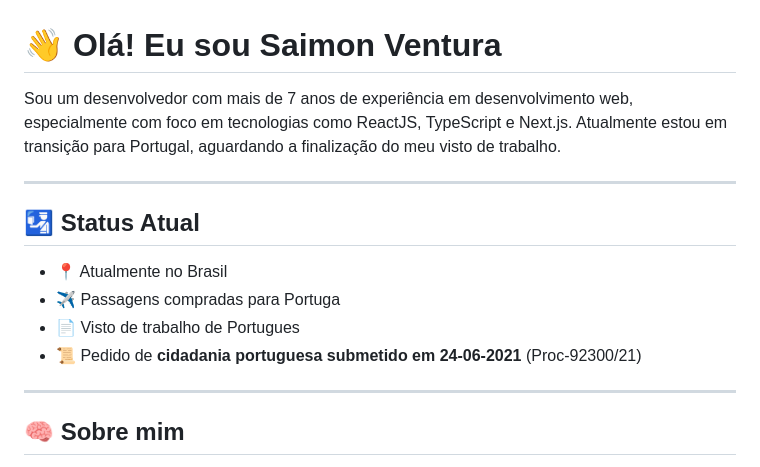
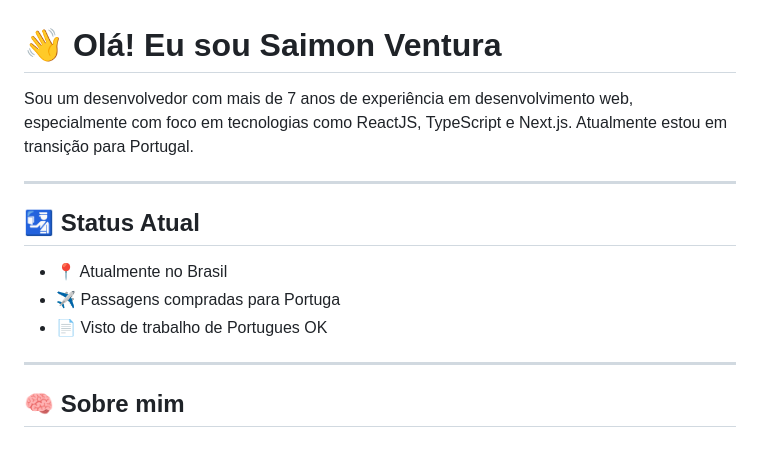
Before and after one commit to saimonventura/saimon-cv, a Markdown page: README.md, the part around the change. Rendered like a GitHub page.

Commit message:
visto 100%

```diff
--- a/README.md
+++ b/README.md
@@ -1,6 +1,6 @@
 # 👋 Olá! Eu sou Saimon Ventura
 
-Sou um desenvolvedor com mais de 7 anos de experiência em desenvolvimento web, especialmente com foco em tecnologias como ReactJS, TypeScript e Next.js. Atualmente estou em transição para Portugal, aguardando a finalização do meu visto de trabalho.
+Sou um desenvolvedor com mais de 7 anos de experiência em desenvolvimento web, especialmente com foco em tecnologias como ReactJS, TypeScript e Next.js. Atualmente estou em transição para Portugal.
 
 ---
 
@@ -8,8 +8,7 @@ Sou um desenvolvedor com mais de 7 anos de experiência em desenvolvimento web,
 
 - 📍 Atualmente no Brasil
 - ✈️ Passagens compradas para Portuga
-- 📄 Visto de trabalho de Portugues
-- 📜 Pedido de **cidadania portuguesa submetido em 24-06-2021** (Proc-92300/21)
+- 📄 Visto de trabalho de Portugues OK
 
 
 ---
```
